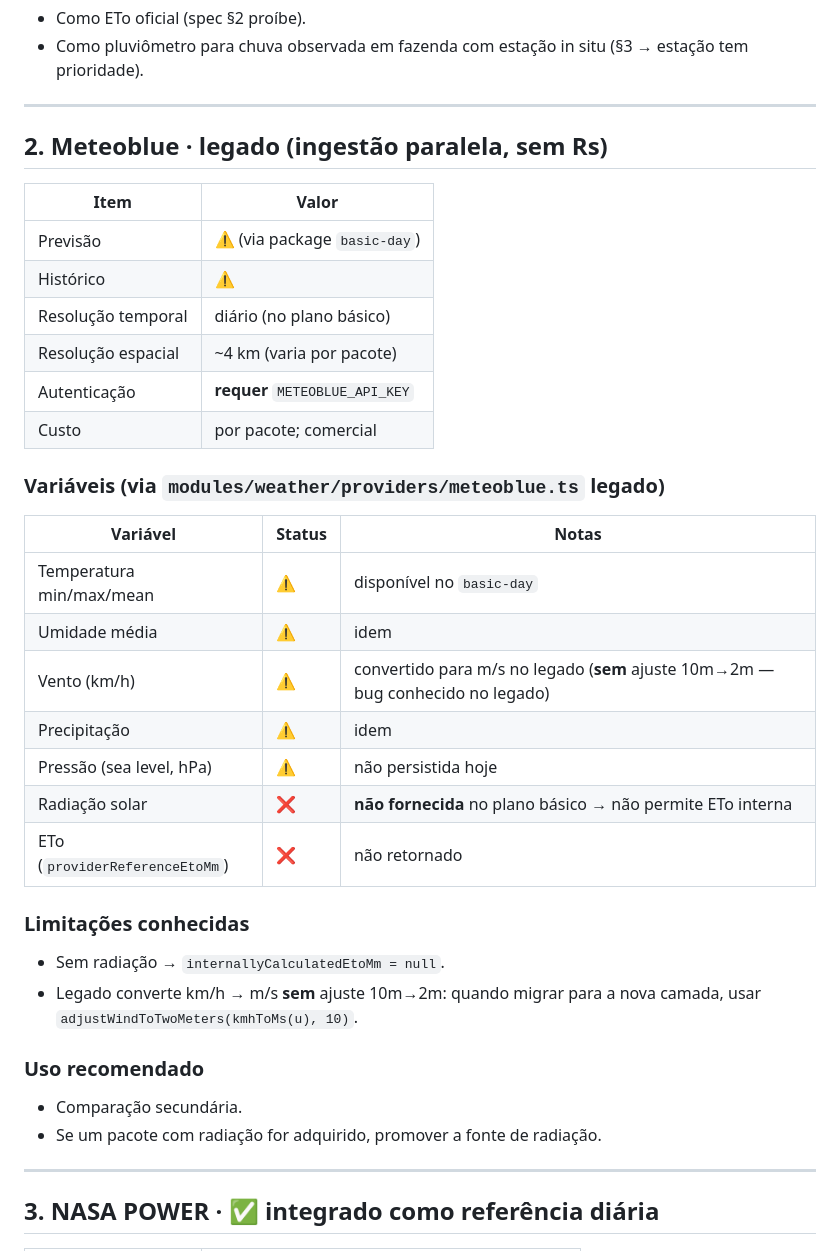
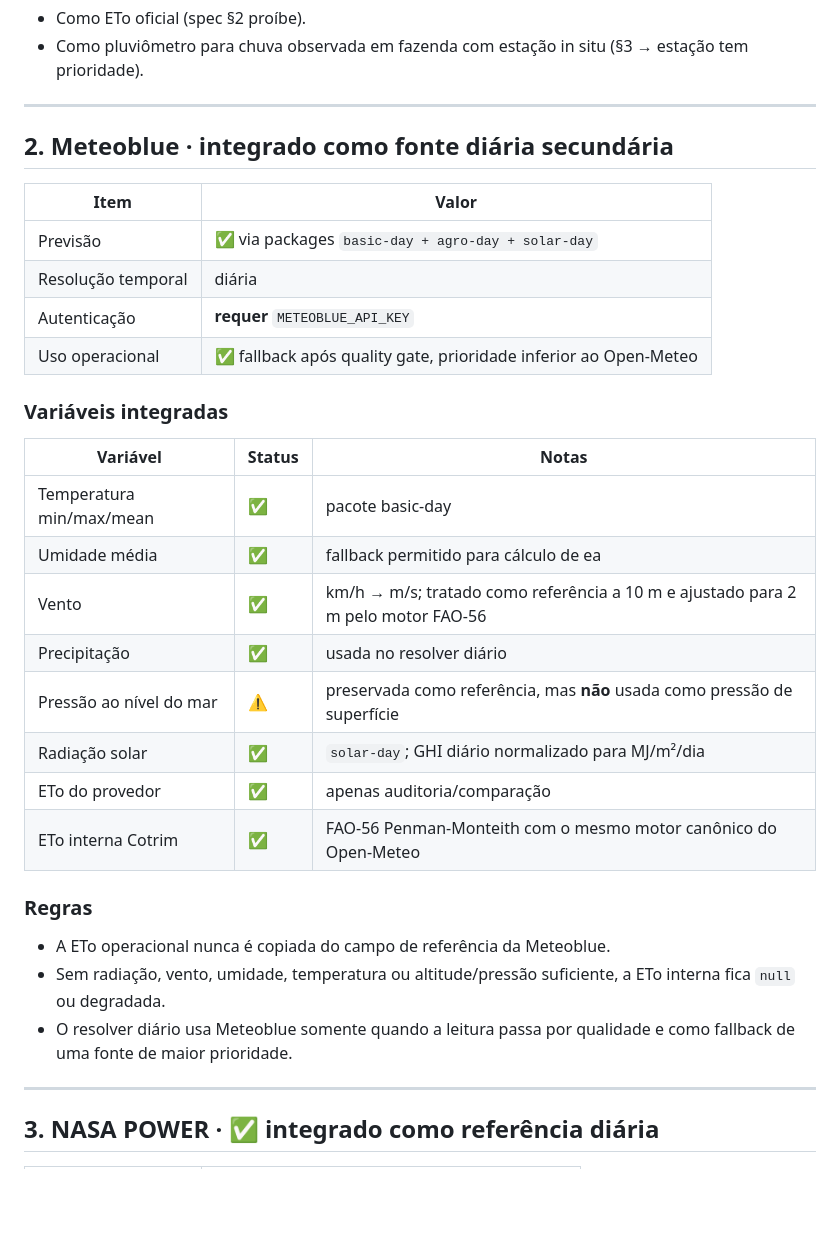
Before and after one commit to COTRIM349/Mateus-, a Markdown page: modules/weather/PROVIDERS_COMPATIBILITY.md, the part around the change. Rendered like a GitHub page; blank space fills up the shorter version.

Commit message:
docs(clima): atualiza Meteoblue como fallback diário com ETo interna

```diff
--- a/modules/weather/PROVIDERS_COMPATIBILITY.md
+++ b/modules/weather/PROVIDERS_COMPATIBILITY.md
@@ -92,39 +92,35 @@ payload (Open-Meteo faz best-match automático) — registrar `null`.
 
 ---
 
-## 2. Meteoblue · legado (ingestão paralela, sem Rs)
+## 2. Meteoblue · integrado como fonte diária secundária
 
 | Item | Valor |
 |---|---|
-| Previsão | ⚠️ (via package `basic-day`) |
-| Histórico | ⚠️ |
-| Resolução temporal | diário (no plano básico) |
-| Resolução espacial | ~4 km (varia por pacote) |
+| Previsão | ✅ via packages `basic-day + agro-day + solar-day` |
+| Resolução temporal | diária |
 | Autenticação | **requer** `METEOBLUE_API_KEY` |
-| Custo | por pacote; comercial |
+| Uso operacional | ✅ fallback após quality gate, prioridade inferior ao Open-Meteo |
 
-### Variáveis (via `modules/weather/providers/meteoblue.ts` legado)
+### Variáveis integradas
 
 | Variável | Status | Notas |
 |---|---|---|
-| Temperatura min/max/mean | ⚠️ | disponível no `basic-day` |
-| Umidade média | ⚠️ | idem |
-| Vento (km/h) | ⚠️ | convertido para m/s no legado (**sem** ajuste 10m→2m — bug conhecido no legado) |
-| Precipitação | ⚠️ | idem |
-| Pressão (sea level, hPa) | ⚠️ | não persistida hoje |
-| Radiação solar | ❌ | **não fornecida** no plano básico → não permite ETo interna |
-| ETo (`providerReferenceEtoMm`) | ❌ | não retornado |
+| Temperatura min/max/mean | ✅ | pacote basic-day |
+| Umidade média | ✅ | fallback permitido para cálculo de ea |
+| Vento | ✅ | km/h → m/s; tratado como referência a 10 m e ajustado para 2 m pelo motor FAO-56 |
+| Precipitação | ✅ | usada no resolver diário |
+| Pressão ao nível do mar | ⚠️ | preservada como referência, mas **não** usada como pressão de superfície |
+| Radiação solar | ✅ | `solar-day`; GHI diário normalizado para MJ/m²/dia |
+| ETo do provedor | ✅ | apenas auditoria/comparação |
+| ETo interna Cotrim | ✅ | FAO-56 Penman-Monteith com o mesmo motor canônico do Open-Meteo |
 
-### Limitações conhecidas
+### Regras
 
-- Sem radiação → `internallyCalculatedEtoMm = null`.
-- Legado converte km/h → m/s **sem** ajuste 10m→2m: quando migrar para a
-  nova camada, usar `adjustWindToTwoMeters(kmhToMs(u), 10)`.
-
-### Uso recomendado
-
-- Comparação secundária.
-- Se um pacote com radiação for adquirido, promover a fonte de radiação.
+- A ETo operacional nunca é copiada do campo de referência da Meteoblue.
+- Sem radiação, vento, umidade, temperatura ou altitude/pressão suficiente,
+  a ETo interna fica `null` ou degradada.
+- O resolver diário usa Meteoblue somente quando a leitura passa por qualidade
+  e como fallback de uma fonte de maior prioridade.
 
 ---
 
```
